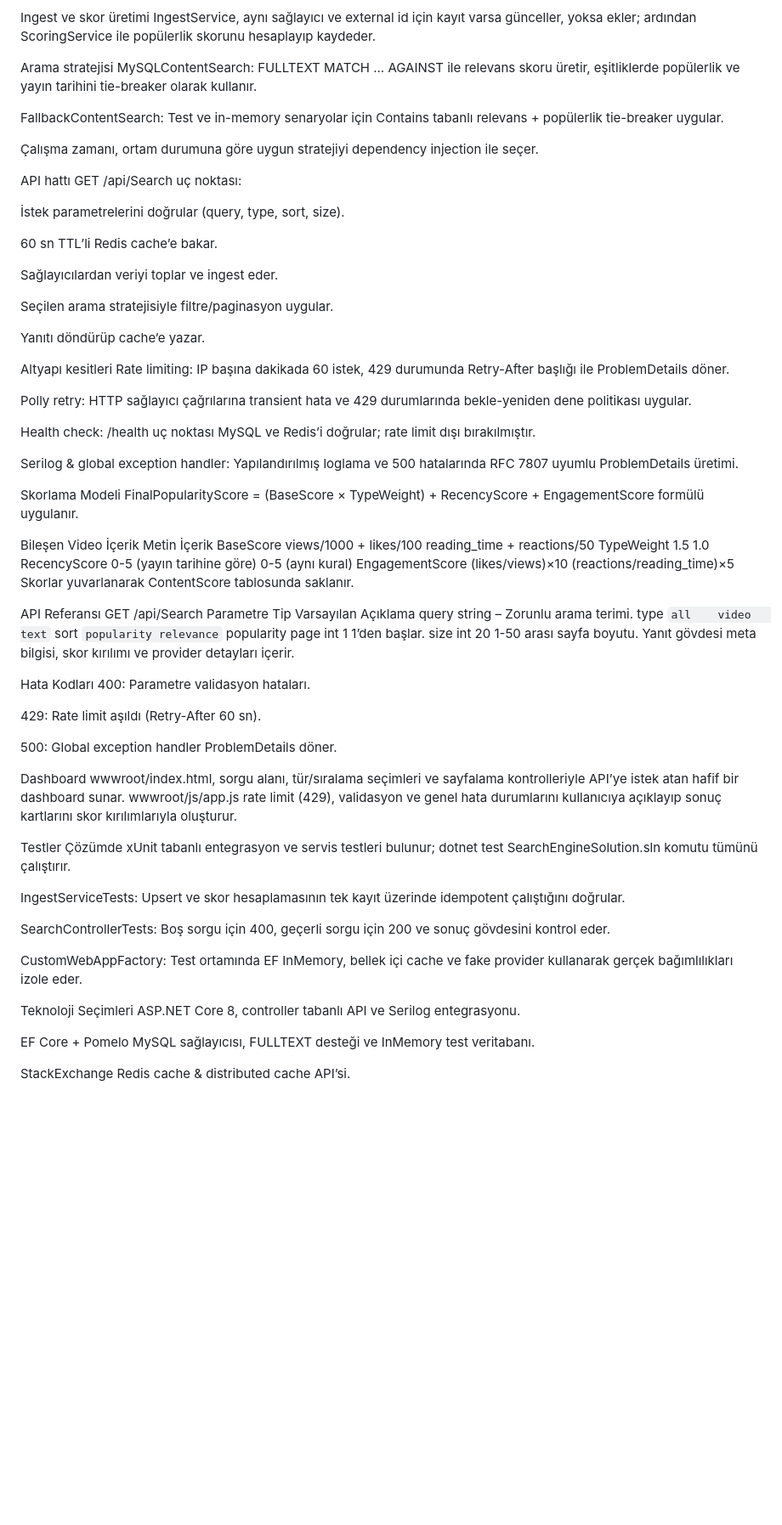
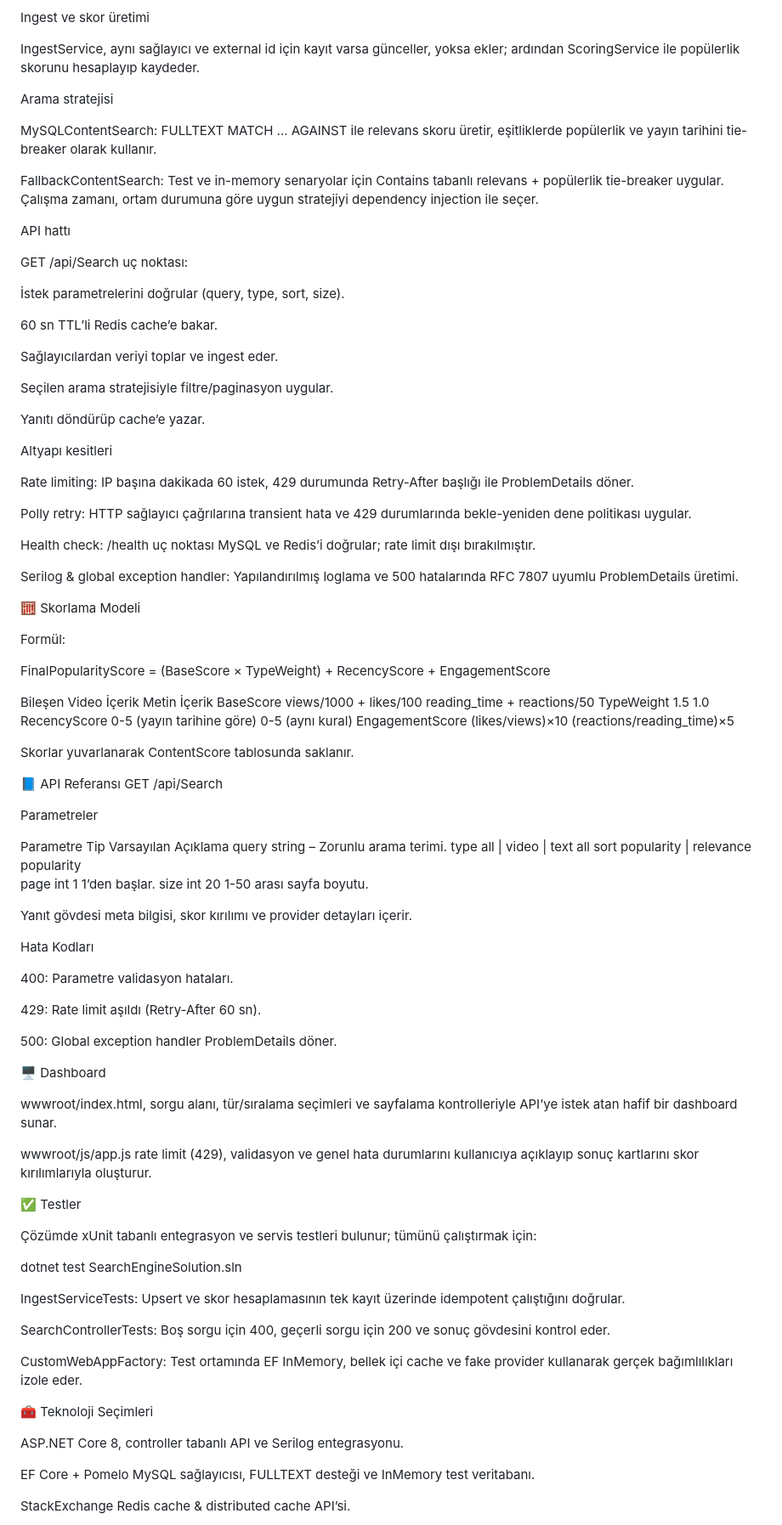
Before and after one commit to ynsergull/SearchEngineSolution, a Markdown page: README.md, the part around the change printed below. Shown: that part at 85% size. Rendered like a GitHub page; blank space fills up the shorter version.

```diff
--- a/README.md
+++ b/README.md
@@ -69,16 +95,18 @@ ProviderXml: mocks/provider2.xml dosyasındaki <item> kayıtlarını tür, kateg
 Her adaptör NormalizedContent kaydı döndürür.
 
 Ingest ve skor üretimi
+
 IngestService, aynı sağlayıcı ve external id için kayıt varsa günceller, yoksa ekler; ardından ScoringService ile popülerlik skorunu hesaplayıp kaydeder.
 
 Arama stratejisi
+
 MySQLContentSearch: FULLTEXT MATCH ... AGAINST ile relevans skoru üretir, eşitliklerde popülerlik ve yayın tarihini tie-breaker olarak kullanır.
 
 FallbackContentSearch: Test ve in-memory senaryolar için Contains tabanlı relevans + popülerlik tie-breaker uygular.
-
 Çalışma zamanı, ortam durumuna göre uygun stratejiyi dependency injection ile seçer.
 
 API hattı
+
 GET /api/Search uç noktası:
 
 İstek parametrelerini doğrular (query, type, sort, size).
@@ -92,6 +120,7 @@ Seçilen arama stratejisiyle filtre/paginasyon uygular.
 Yanıtı döndürüp cache’e yazar.
 
 Altyapı kesitleri
+
 Rate limiting: IP başına dakikada 60 istek, 429 durumunda Retry-After başlığı ile ProblemDetails döner.
 
 Polly retry: HTTP sağlayıcı çağrılarına transient hata ve 429 durumlarında bekle-yeniden dene politikası uygular.
@@ -100,39 +129,54 @@ Health check: /health uç noktası MySQL ve Redis’i doğrular; rate limit dı
 
 Serilog & global exception handler: Yapılandırılmış loglama ve 500 hatalarında RFC 7807 uyumlu ProblemDetails üretimi.
 
-Skorlama Modeli
-FinalPopularityScore = (BaseScore × TypeWeight) + RecencyScore + EngagementScore formülü uygulanır.
+🧮 Skorlama Modeli
+
+Formül:
+
+FinalPopularityScore = (BaseScore × TypeWeight) + RecencyScore + EngagementScore
 
 Bileşen	Video İçerik	Metin İçerik
 BaseScore	views/1000 + likes/100	reading_time + reactions/50
 TypeWeight	1.5	1.0
 RecencyScore	0-5 (yayın tarihine göre)	0-5 (aynı kural)
 EngagementScore	(likes/views)×10	(reactions/reading_time)×5
+
 Skorlar yuvarlanarak ContentScore tablosunda saklanır.
 
-API Referansı
+📘 API Referansı
 GET /api/Search
+
+Parametreler
+
 Parametre	Tip	Varsayılan	Açıklama
 query	string	–	Zorunlu arama terimi.
-type	`all	video	text`
-sort	`popularity	relevance`	popularity
+type	all | video | text	all
+sort	popularity | relevance	popularity
 page	int	1	1’den başlar.
 size	int	20	1-50 arası sayfa boyutu.
+
 Yanıt gövdesi meta bilgisi, skor kırılımı ve provider detayları içerir.
 
 Hata Kodları
+
 400: Parametre validasyon hataları.
 
 429: Rate limit aşıldı (Retry-After 60 sn).
 
 500: Global exception handler ProblemDetails döner.
 
-Dashboard
+🖥️ Dashboard
+
 wwwroot/index.html, sorgu alanı, tür/sıralama seçimleri ve sayfalama kontrolleriyle API’ye istek atan hafif bir dashboard sunar.
+
 wwwroot/js/app.js rate limit (429), validasyon ve genel hata durumlarını kullanıcıya açıklayıp sonuç kartlarını skor kırılımlarıyla oluşturur.
 
-Testler
-Çözümde xUnit tabanlı entegrasyon ve servis testleri bulunur; dotnet test SearchEngineSolution.sln komutu tümünü çalıştırır.
+✅ Testler
+
+Çözümde xUnit tabanlı entegrasyon ve servis testleri bulunur; tümünü çalıştırmak için:
+
+dotnet test SearchEngineSolution.sln
+
 
 IngestServiceTests: Upsert ve skor hesaplamasının tek kayıt üzerinde idempotent çalıştığını doğrular.
 
@@ -140,7 +184,8 @@ SearchControllerTests: Boş sorgu için 400, geçerli sorgu için 200 ve sonuç
 
 CustomWebAppFactory: Test ortamında EF InMemory, bellek içi cache ve fake provider kullanarak gerçek bağımlılıkları izole eder.
 
-Teknoloji Seçimleri
+🧰 Teknoloji Seçimleri
+
 ASP.NET Core 8, controller tabanlı API ve Serilog entegrasyonu.
 
 EF Core + Pomelo MySQL sağlayıcısı, FULLTEXT desteği ve InMemory test veritabanı.
```
Also changed, not shown: other parts of README.md (+36 -10 lines).
